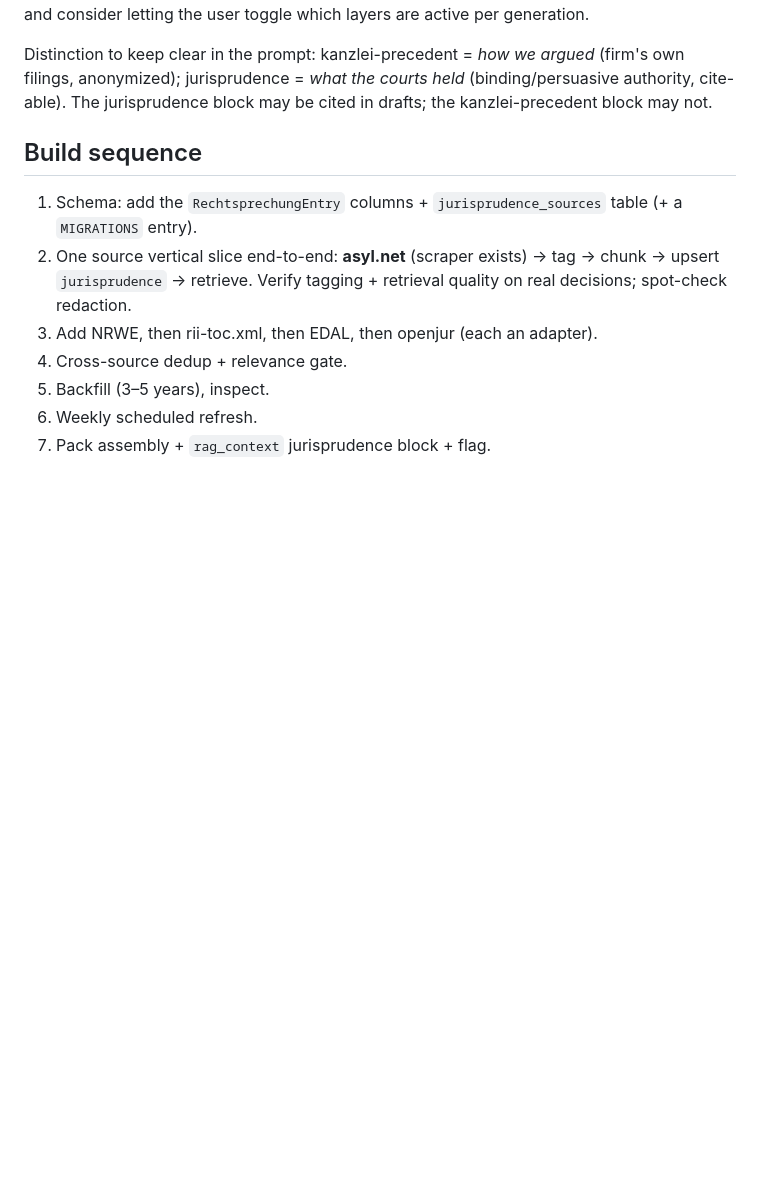
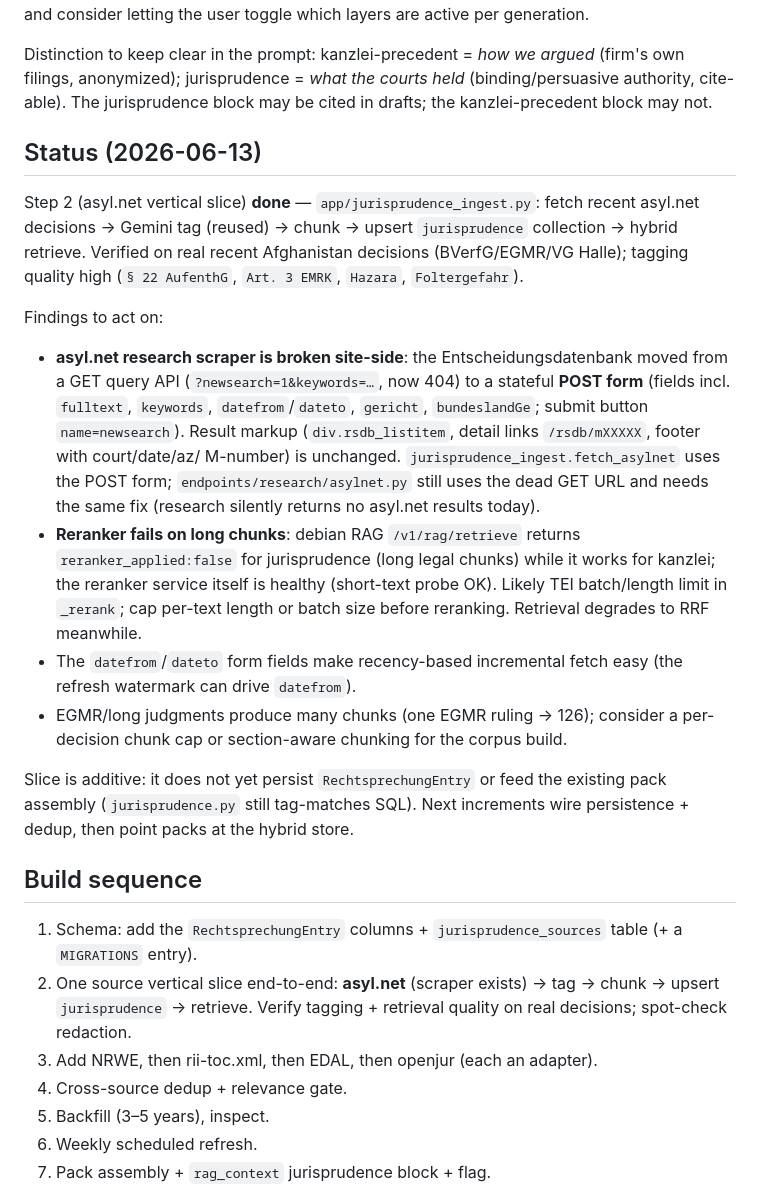
Before and after one commit to derspotter/rechtmaschine, a Markdown page: docs/jurisprudence-corpus-build-plan.md, the part around the change. Drawn GitHub-style; blank space fills up the shorter version.

Commit message:
Record jurisprudence slice status + findings (asyl.net POST form, reranker)
Co-Authored-By: Claude Fable 5 <noreply@anthropic.com>

```diff
--- a/docs/jurisprudence-corpus-build-plan.md
+++ b/docs/jurisprudence-corpus-build-plan.md
@@ -137,6 +137,37 @@ Distinction to keep clear in the prompt: kanzlei-precedent = *how we argued*
 (binding/persuasive authority, cite-able). The jurisprudence block may be cited
 in drafts; the kanzlei-precedent block may not.
 
+## Status (2026-06-13)
+
+Step 2 (asyl.net vertical slice) **done** — `app/jurisprudence_ingest.py`:
+fetch recent asyl.net decisions → Gemini tag (reused) → chunk → upsert
+`jurisprudence` collection → hybrid retrieve. Verified on real recent
+Afghanistan decisions (BVerfG/EGMR/VG Halle); tagging quality high
+(`§ 22 AufenthG`, `Art. 3 EMRK`, `Hazara`, `Foltergefahr`).
+
+Findings to act on:
+- **asyl.net research scraper is broken site-side**: the Entscheidungsdatenbank
+  moved from a GET query API (`?newsearch=1&keywords=…`, now 404) to a stateful
+  **POST form** (fields incl. `fulltext`, `keywords`, `datefrom`/`dateto`,
+  `gericht`, `bundeslandGe`; submit button `name=newsearch`). Result markup
+  (`div.rsdb_listitem`, detail links `/rsdb/mXXXXX`, footer with court/date/az/
+  M-number) is unchanged. `jurisprudence_ingest.fetch_asylnet` uses the POST
+  form; `endpoints/research/asylnet.py` still uses the dead GET URL and needs
+  the same fix (research silently returns no asyl.net results today).
+- **Reranker fails on long chunks**: debian RAG `/v1/rag/retrieve` returns
+  `reranker_applied:false` for jurisprudence (long legal chunks) while it works
+  for kanzlei; the reranker service itself is healthy (short-text probe OK).
+  Likely TEI batch/length limit in `_rerank`; cap per-text length or batch size
+  before reranking. Retrieval degrades to RRF meanwhile.
+- The `datefrom`/`dateto` form fields make recency-based incremental fetch easy
+  (the refresh watermark can drive `datefrom`).
+- EGMR/long judgments produce many chunks (one EGMR ruling → 126); consider a
+  per-decision chunk cap or section-aware chunking for the corpus build.
+
+Slice is additive: it does not yet persist `RechtsprechungEntry` or feed the
+existing pack assembly (`jurisprudence.py` still tag-matches SQL). Next
+increments wire persistence + dedup, then point packs at the hybrid store.
+
 ## Build sequence
 
 1. Schema: add the `RechtsprechungEntry` columns + `jurisprudence_sources`
```
